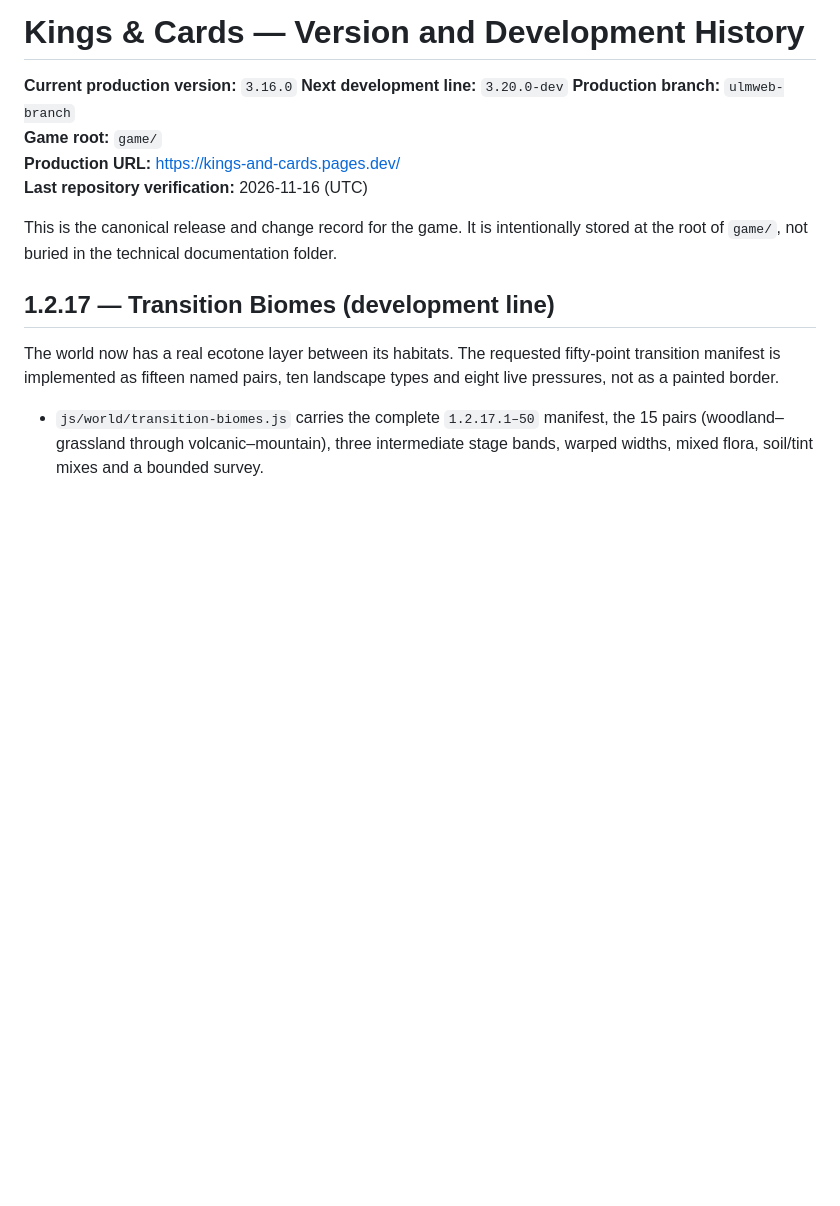
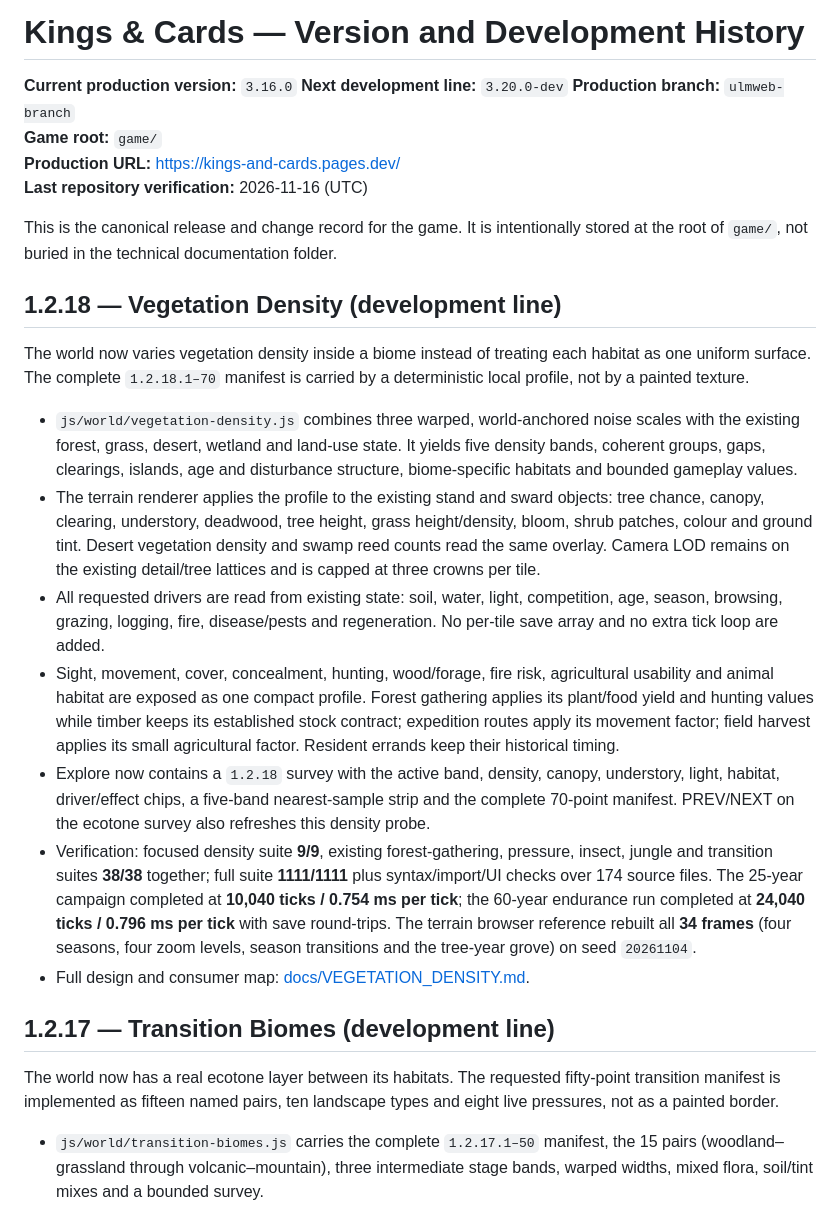
Before and after one commit to Dulle1846/ulmweb, a Markdown page: game/CHANGELOG.md, the part around the change. GitHub-like rendering; blank space fills up the shorter version.

```diff
--- a/game/CHANGELOG.md
+++ b/game/CHANGELOG.md
@@ -8,6 +8,45 @@
 **Last repository verification:** 2026-11-16 (UTC)
 
 This is the canonical release and change record for the game. It is intentionally stored at the root of `game/`, not buried in the technical documentation folder.
+
+## 1.2.18 — Vegetation Density (development line)
+
+The world now varies vegetation density inside a biome instead of treating each
+habitat as one uniform surface. The complete `1.2.18.1–70` manifest is carried by
+a deterministic local profile, not by a painted texture.
+
+- `js/world/vegetation-density.js` combines three warped, world-anchored noise
+  scales with the existing forest, grass, desert, wetland and land-use state. It
+  yields five density bands, coherent groups, gaps, clearings, islands, age and
+  disturbance structure, biome-specific habitats and bounded gameplay values.
+- The terrain renderer applies the profile to the existing stand and sward
+  objects: tree chance, canopy, clearing, understory, deadwood, tree height,
+  grass height/density, bloom, shrub patches, colour and ground tint. Desert
+  vegetation density and swamp reed counts read the same overlay. Camera LOD
+  remains on the existing detail/tree lattices and is capped at three crowns per
+  tile.
+- All requested drivers are read from existing state: soil, water, light,
+  competition, age, season, browsing, grazing, logging, fire, disease/pests and
+  regeneration. No per-tile save array and no extra tick loop are added.
+- Sight, movement, cover, concealment, hunting, wood/forage, fire risk,
+  agricultural usability and animal habitat are exposed as one compact profile.
+  Forest gathering applies its plant/food yield and hunting values while timber
+  keeps its established stock contract; expedition routes apply its movement
+  factor; field harvest applies its small agricultural factor. Resident errands
+  keep their historical timing.
+- Explore now contains a `1.2.18` survey with the active band, density, canopy,
+  understory, light, habitat, driver/effect chips, a five-band nearest-sample
+  strip and the complete 70-point manifest. PREV/NEXT on the ecotone survey also
+  refreshes this density probe.
+- Verification: focused density suite **9/9**, existing forest-gathering,
+  pressure, insect, jungle and transition suites **38/38** together; full suite
+  **1111/1111** plus syntax/import/UI checks over 174 source files. The 25-year
+  campaign completed at **10,040 ticks / 0.754 ms per tick**; the 60-year
+  endurance run completed at **24,040 ticks / 0.796 ms per tick** with save
+  round-trips. The terrain browser reference rebuilt all **34 frames** (four
+  seasons, four zoom levels, season transitions and the tree-year grove) on
+  seed `20261104`.
+- Full design and consumer map: [docs/VEGETATION_DENSITY.md](docs/VEGETATION_DENSITY.md).
 
 ## 1.2.17 — Transition Biomes (development line)
 
```
Also changed, not shown: game/docs/VEGETATION_DENSITY.md (added, +103 -0 lines), game/docs/terrain-reference/season-transition.png, game/docs/terrain-reference/tree-seasons.png, 11 other files.
